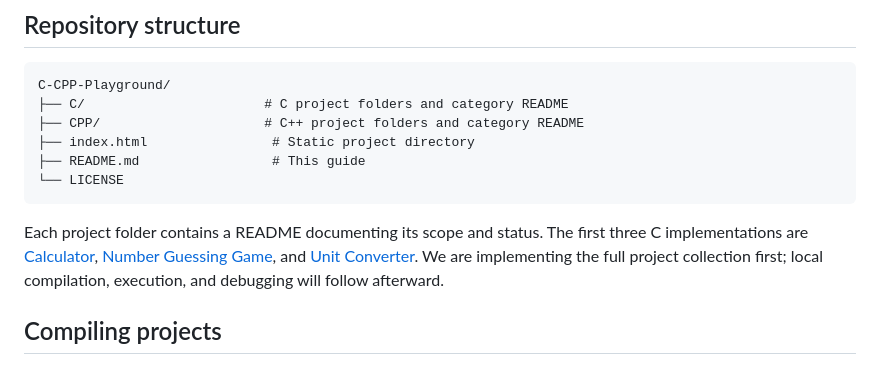
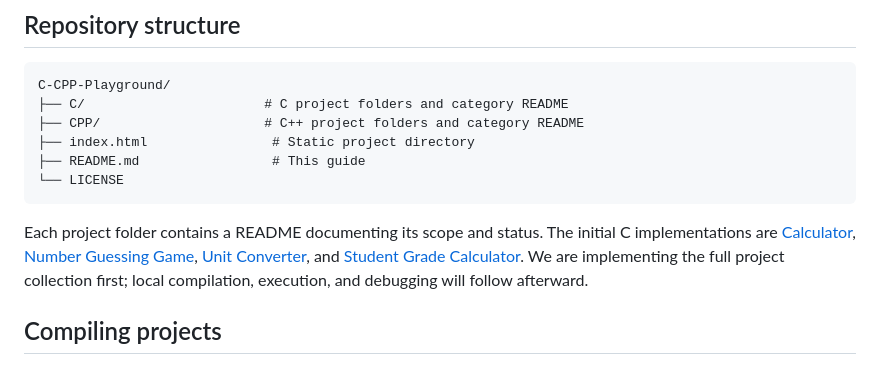
Before and after one commit to ashutoshpalhare/C-CPP-Playground, a Markdown page: README.md, the part around the change. Rendered like a GitHub page.

Commit message:
Document current C source implementations

````diff
--- a/README.md
+++ b/README.md
@@ -108,7 +108,7 @@ C-CPP-Playground/
 └── LICENSE
 ```
 
-Each project folder contains a README documenting its scope and status. The first three C implementations are [Calculator](./C/Calculator/README.md), [Number Guessing Game](./C/Number-Guessing-Game/README.md), and [Unit Converter](./C/Unit-Converter/README.md). We are implementing the full project collection first; local compilation, execution, and debugging will follow afterward.
+Each project folder contains a README documenting its scope and status. The initial C implementations are [Calculator](./C/Calculator/README.md), [Number Guessing Game](./C/Number-Guessing-Game/README.md), [Unit Converter](./C/Unit-Converter/README.md), and [Student Grade Calculator](./C/Student-Grade-Calculator/README.md). We are implementing the full project collection first; local compilation, execution, and debugging will follow afterward.
 
 ## Compiling projects
 
````
